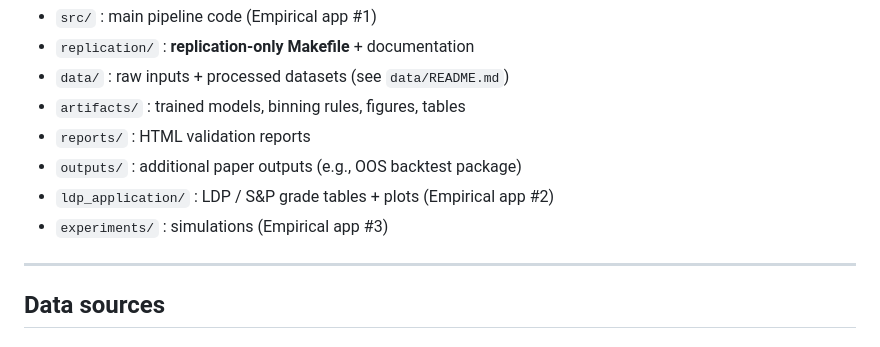
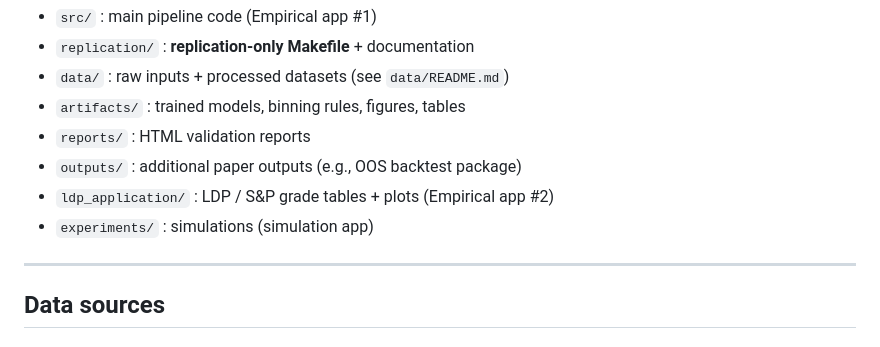
Before and after one commit to YoannPull/pd_calibration, a Markdown page: README.md, the part around the change. Rendered like a GitHub page.

Commit message:
docs: update README.md (roots directory)

```diff
--- a/README.md
+++ b/README.md
@@ -113,7 +113,7 @@ see `replication/README.md`.
 * `reports/` : HTML validation reports
 * `outputs/` : additional paper outputs (e.g., OOS backtest package)
 * `ldp_application/` : LDP / S&P grade tables + plots (Empirical app #2)
-* `experiments/` : simulations (Empirical app #3)
+* `experiments/` : simulations (simulation app)
 
 ---
 
```
